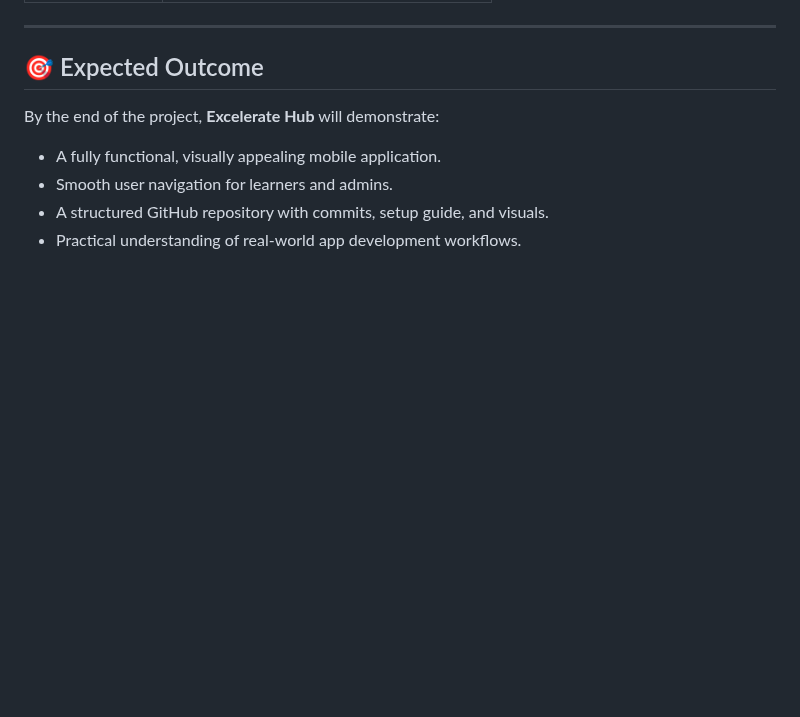
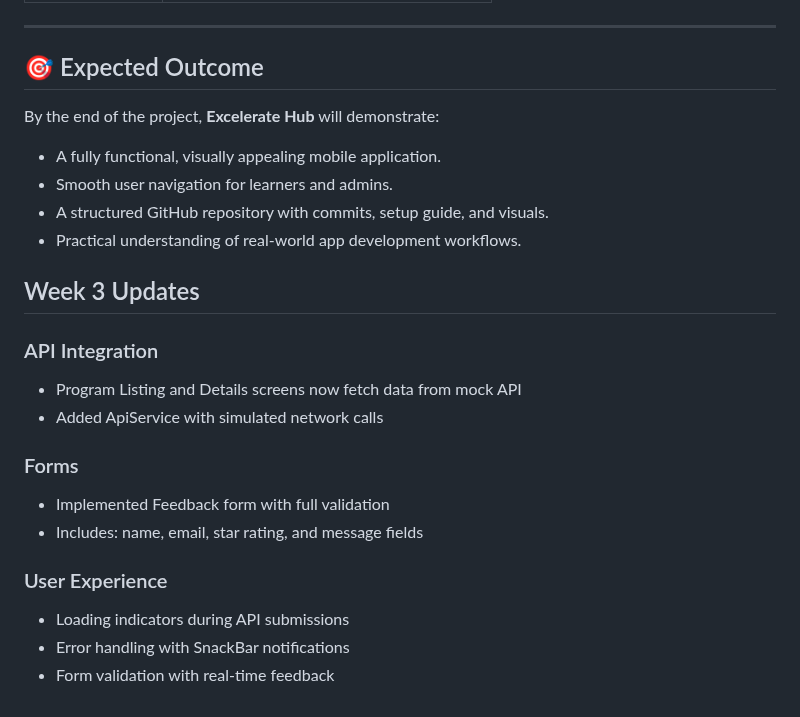
Before and after one commit to Ayeshacode-s/excelerate_hub, a Markdown page: README.md, the part around the change. Drawn GitHub-style; blank space fills up the shorter version.

Commit message:
Week 3: Added API integration and feedback form

```diff
--- a/README.md
+++ b/README.md
@@ -165,3 +165,18 @@ By the end of the project, **Excelerate Hub** will demonstrate:
 - Smooth user navigation for learners and admins.
 - A structured GitHub repository with commits, setup guide, and visuals.
 - Practical understanding of real-world app development workflows.
+
+## Week 3 Updates
+
+### API Integration
+- Program Listing and Details screens now fetch data from mock API
+- Added ApiService with simulated network calls
+
+### Forms
+- Implemented Feedback form with full validation
+- Includes: name, email, star rating, and message fields
+
+### User Experience
+- Loading indicators during API submissions
+- Error handling with SnackBar notifications
+- Form validation with real-time feedback
```
Also changed, not shown: CHANGELOG.md (added, +16 -0 lines).
